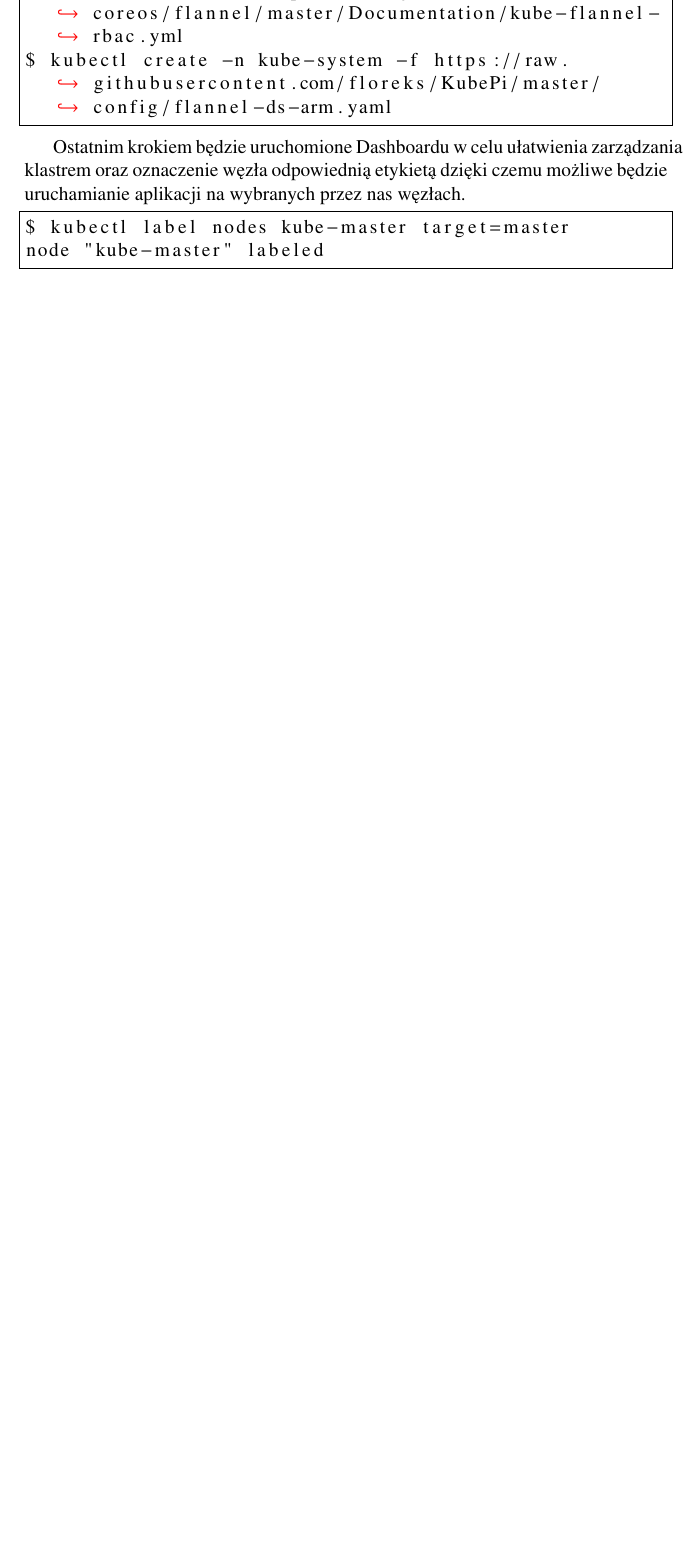
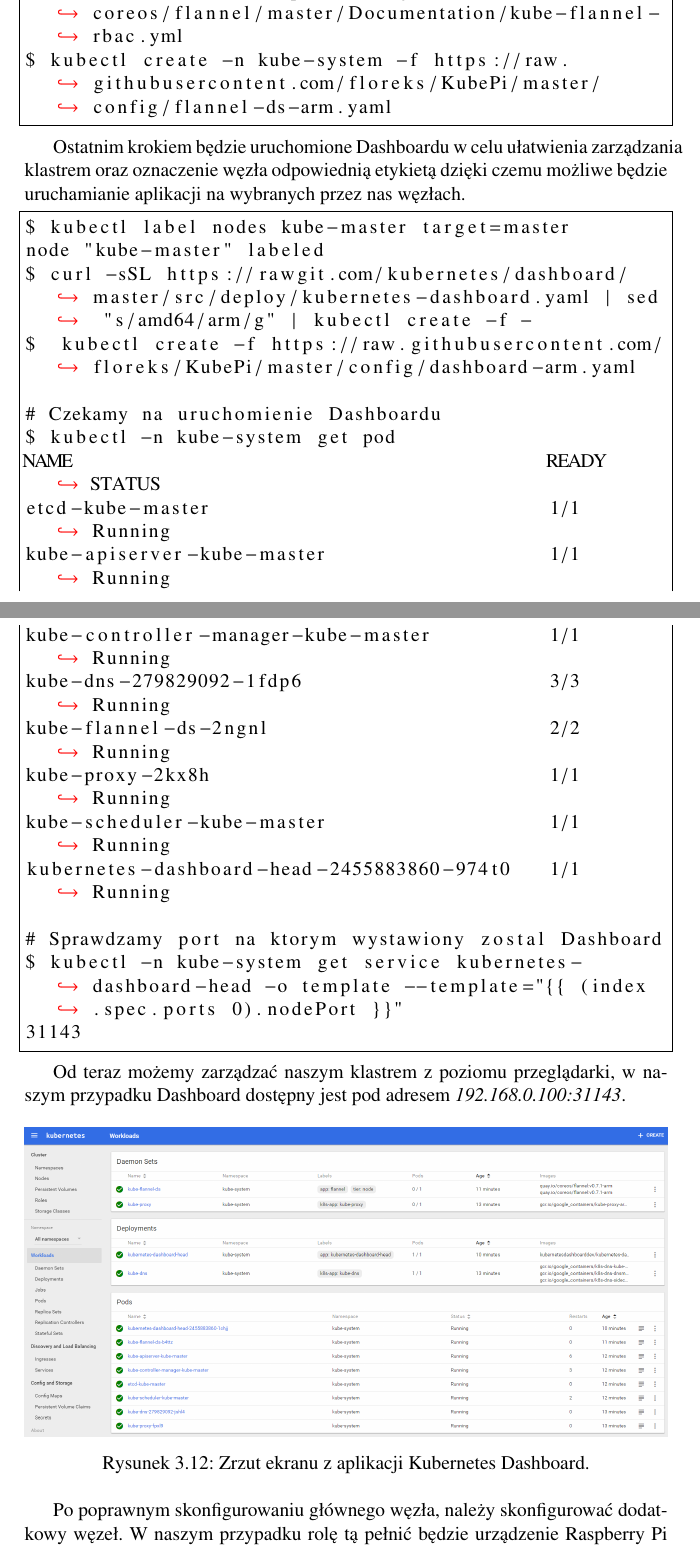
Before and after one commit to floreks/KubePi, a LaTeX thesis (thesis/kubepi.tex): part of page 51 of 55 before the commit and two parts of pages 51 and 52 of 57 after it, the two joined at a grey line, cut so that both start at the same text, the shorter picture padded with empty space. Compiled offline with pdfLaTeX.

Commit message:
Update thesis

```diff
--- a/thesis/kubepi.tex
+++ b/thesis/kubepi.tex
@@ -684,6 +683,33 @@ Ostatnim krokiem będzie uruchomione Dashboardu w celu ułatwienia zarządzania
 \begin{lstlisting}
 $ kubectl label nodes kube-master target=master
 node "kube-master" labeled
+$ curl -sSL https://rawgit.com/kubernetes/dashboard/master/src/deploy/kubernetes-dashboard.yaml | sed "s/amd64/arm/g" | kubectl create -f -
+$  kubectl create -f https://raw.githubusercontent.com/floreks/KubePi/master/config/dashboard-arm.yaml
+
+# Czekamy na uruchomienie Dashboardu
+$ kubectl -n kube-system get pod
+NAME                                         READY     STATUS
+etcd-kube-master                             1/1       Running
+kube-apiserver-kube-master                   1/1       Running
+kube-controller-manager-kube-master          1/1       Running
+kube-dns-279829092-1fdp6                     3/3       Running
+kube-flannel-ds-2ngnl                        2/2       Running
+kube-proxy-2kx8h                             1/1       Running
+kube-scheduler-kube-master                   1/1       Running
+kubernetes-dashboard-head-2455883860-974t0   1/1       Running
+
+# Sprawdzamy port na ktorym wystawiony zostal Dashboard
+$ kubectl -n kube-system get service kubernetes-dashboard-head -o template --template="{{ (index .spec.ports 0).nodePort }}"
+31143
 \end{lstlisting}
 
-%   kubeadm join --token 312a65.2cc5af081672daa6 192.168.0.100:6443
+Od teraz możemy zarządzać naszym klastrem z poziomu przeglądarki, w naszym przypadku Dashboard dostępny jest pod adresem \textit{192.168.0.100:31143}.
+
+\begin{figure}[h]
+	\centering
+	\includegraphics[width=1\textwidth]{images/dashboard.png}
+	\caption{Zrzut ekranu z aplikacji Kubernetes Dashboard.}
+\end{figure}
+\FloatBarrier
+
+Po poprawnym skonfigurowaniu głównego węzła, należy skonfigurować dodatkowy węzeł. W naszym przypadku rolę tą pełnić będzie urządzenie Raspberry Pi 2. Ponownie wypalamy obraz systemu HypriotOS, uruchamiamy i podłączamy się używając protokołu SSH. Należy pamiętać o ustawieniu innej nazwy hosta w pliku \textit{device-init.yaml}. Na potrzeby pracy drugi węzeł nazwany został \textit{kube-node}. Na tej maszynie również należy zainstalować narzędzie \textit{kubeadm} w celu podłączenia węzła do klastra. Kiedy wszystko jest gotowe wykonujemy polecenie:
```
Also changed, not shown: thesis/images/dashboard.png (added), thesis/kubepi.pdf, thesis/kubepi.tex (16 more changed lines).
